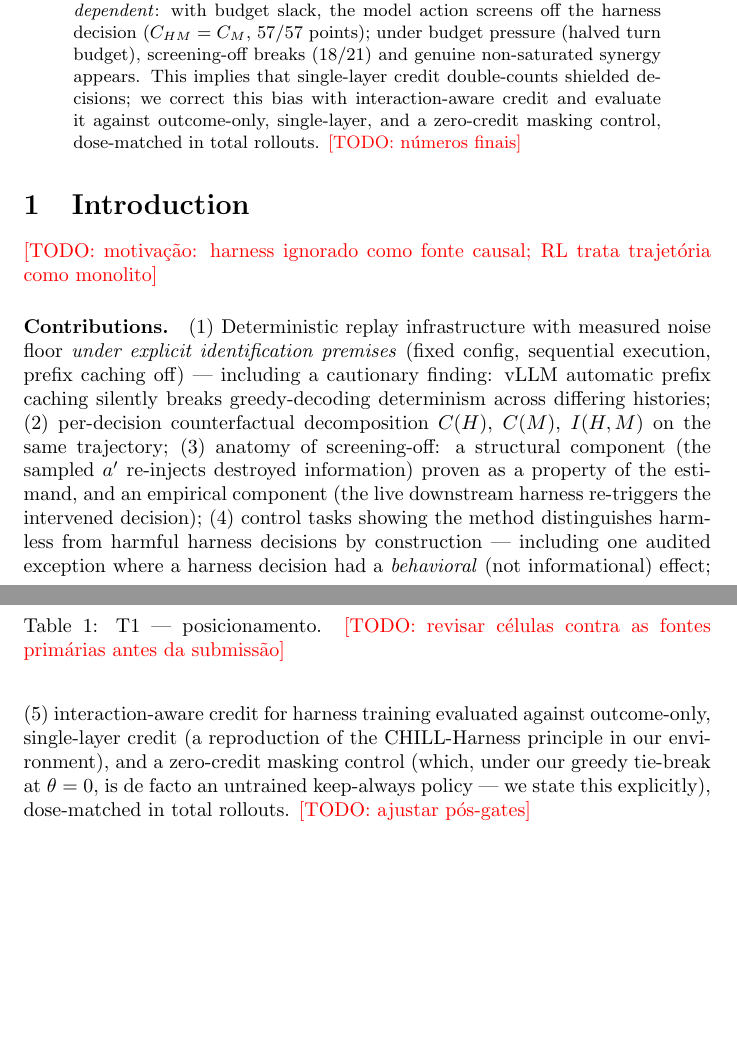
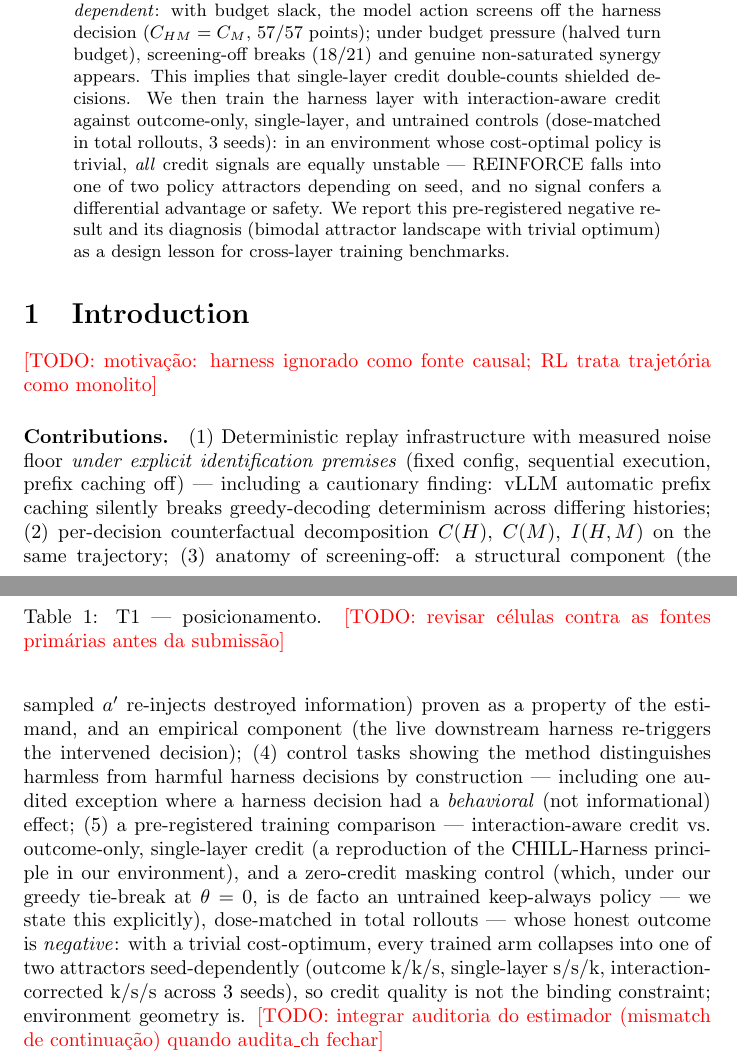
Before and after one commit to marcospaulo429/tcc, a LaTeX paper (paper/main.tex): two parts of pages 1 and 2 of 3, joined at a grey line, cut so that both start at the same text, the shorter picture padded with empty space. Compiled offline with pdfLaTeX.

Commit message:
docs: paper — abstract e contribuição 5 reescritos para o resultado negativo pré-registrado do C1 (dois atratores, geometria do ambiente)

```diff
--- a/paper/main.tex
+++ b/paper/main.tex
@@ -22,10 +22,14 @@ C(M)$ are identifiable on the same trajectory. Interaction is
 harness decision ($C_{HM}=C_M$, 57/57 points); under budget pressure
 (halved turn budget), screening-off breaks (18/21) and genuine non-saturated
 synergy appears. This implies that single-layer credit double-counts shielded
-decisions; we correct this bias
-with interaction-aware credit and evaluate it against outcome-only,
-single-layer, and a zero-credit masking control, dose-matched in total
-rollouts. \todo{números finais}
+decisions. We then train the harness layer with interaction-aware credit
+against outcome-only, single-layer, and untrained controls (dose-matched in
+total rollouts, 3 seeds): in an environment whose cost-optimal policy is
+trivial, \emph{all} credit signals are equally unstable --- REINFORCE falls
+into one of two policy attractors depending on seed, and no signal confers a
+differential advantage or safety. We report this pre-registered negative
+result and its diagnosis (bimodal attractor landscape with trivial optimum)
+as a design lesson for cross-layer training benchmarks.
 \end{abstract}
 
 \section{Introduction}
@@ -46,12 +50,17 @@ estimand, and an empirical component (the live downstream harness re-triggers
 the intervened decision); (4) control tasks showing the method distinguishes
 harmless from harmful harness decisions by construction --- including one
 audited exception where a harness decision had a \emph{behavioral} (not
-informational) effect; (5) interaction-aware credit for harness training
-evaluated against outcome-only, single-layer credit (a reproduction of the
-CHILL-Harness principle in our environment), and a zero-credit masking
-control (which, under our greedy tie-break at $\theta=0$, is de facto an
-untrained keep-always policy --- we state this explicitly), dose-matched in
-total rollouts. \todo{ajustar pós-gates}
+informational) effect; (5) a pre-registered training comparison ---
+interaction-aware credit vs.\ outcome-only, single-layer credit (a
+reproduction of the CHILL-Harness principle in our environment), and a
+zero-credit masking control (which, under our greedy tie-break at $\theta=0$,
+is de facto an untrained keep-always policy --- we state this explicitly),
+dose-matched in total rollouts --- whose honest outcome is \emph{negative}:
+with a trivial cost-optimum, every trained arm collapses into one of two
+attractors seed-dependently (outcome k/k/s, single-layer s/s/k,
+interaction-corrected k/s/s across 3 seeds), so credit quality is not the
+binding constraint; environment geometry is. \todo{integrar auditoria do
+estimador (mismatch de continuação) quando audita\_ch fechar}
 
 \section{Related Work}
 % CHILL-Harness (2607.25825): counterfactual só na camada harness — nosso braço 2 é
```
